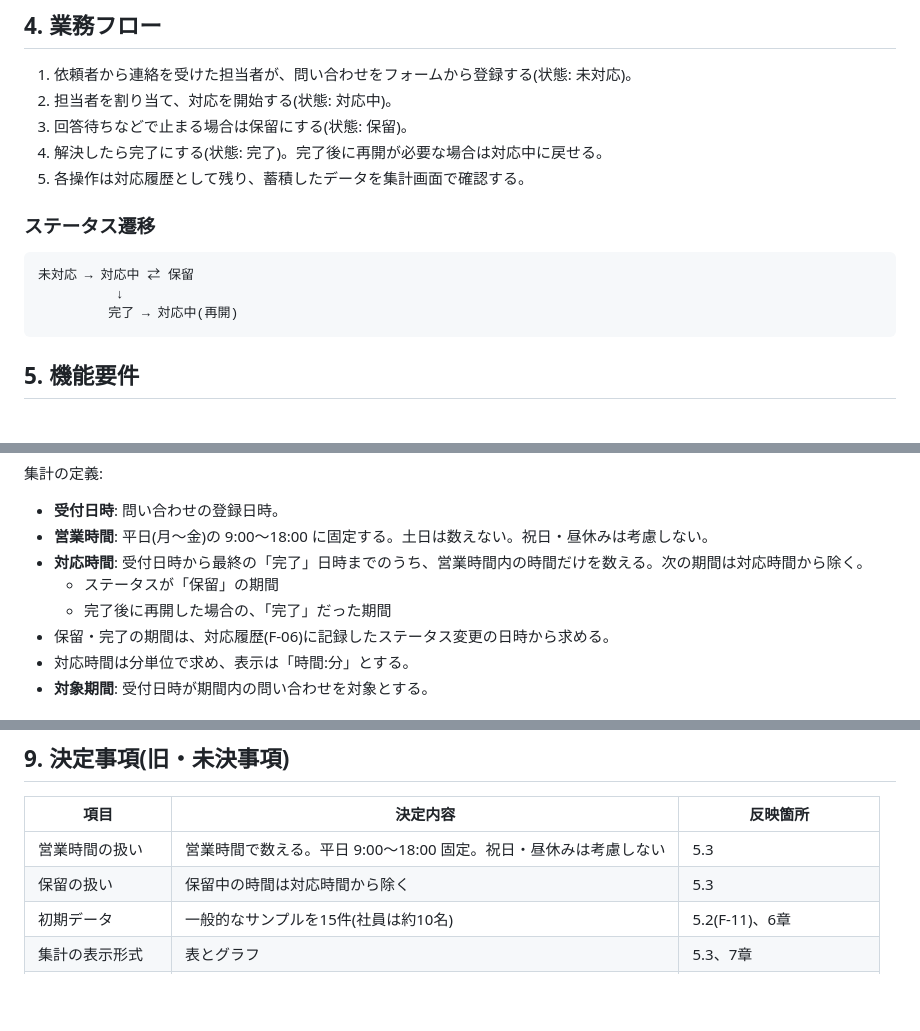
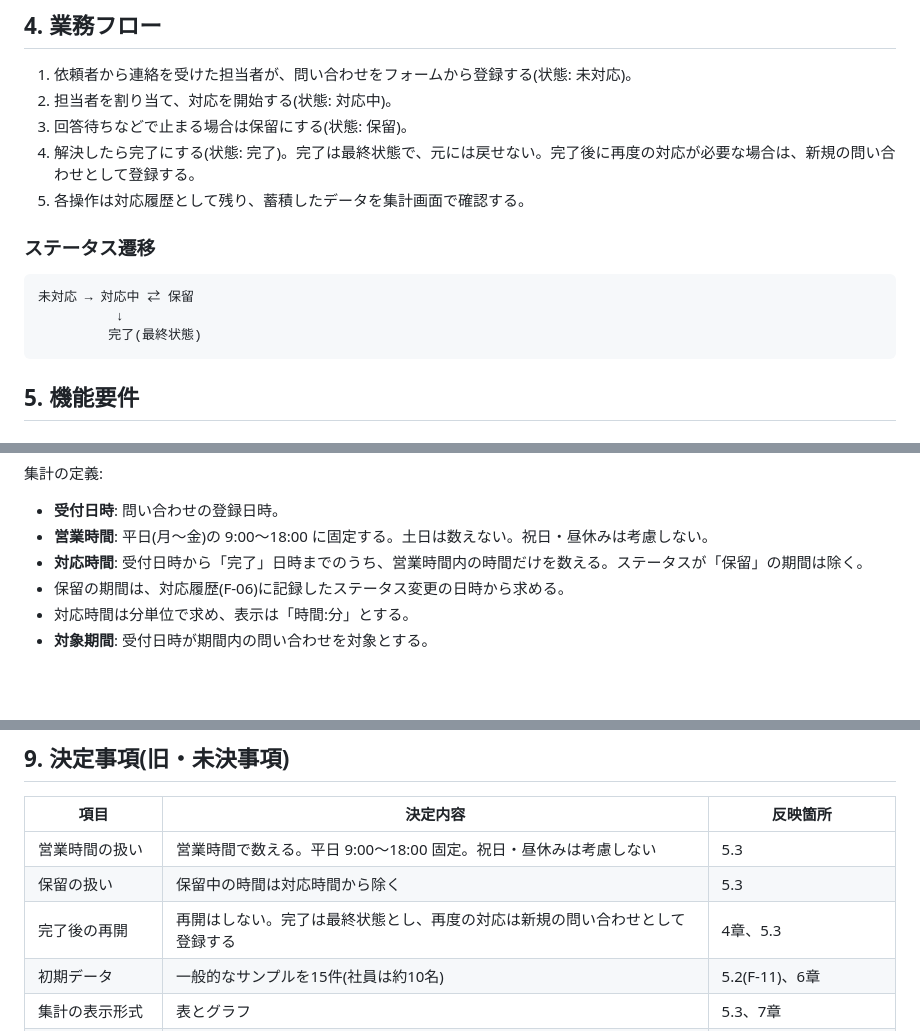
Before and after one commit to chengdanei48-beep/inquiry-management, a Markdown page: docs/requirements.md, 3 parts joined by grey strips. GitHub-like rendering; blank space fills up the shorter version.

Commit message:
docs: 完了後の再開は新規の問い合わせとして扱う
Closes #5

Co-Authored-By: Claude Sonnet 5.5 <noreply@anthropic.com>

````diff
--- a/docs/requirements.md
+++ b/docs/requirements.md
@@ -50,7 +50,7 @@
 1. 依頼者から連絡を受けた担当者が、問い合わせをフォームから登録する(状態: 未対応)。
 2. 担当者を割り当て、対応を開始する(状態: 対応中)。
 3. 回答待ちなどで止まる場合は保留にする(状態: 保留)。
-4. 解決したら完了にする(状態: 完了)。完了後に再開が必要な場合は対応中に戻せる。
+4. 解決したら完了にする(状態: 完了)。完了は最終状態で、元には戻せない。完了後に再度の対応が必要な場合は、新規の問い合わせとして登録する。
 5. 各操作は対応履歴として残り、蓄積したデータを集計画面で確認する。
 
 ### ステータス遷移
@@ -58,7 +58,7 @@
 ```
 未対応 → 対応中 ⇄ 保留
           ↓
-         完了 → 対応中(再開)
+         完了(最終状態)
 ```
 
 ## 5. 機能要件
@@ -104,10 +104,8 @@
 集計の定義:
 - **受付日時**: 問い合わせの登録日時。
 - **営業時間**: 平日(月〜金)の 9:00〜18:00 に固定する。土日は数えない。祝日・昼休みは考慮しない。
-- **対応時間**: 受付日時から最終の「完了」日時までのうち、営業時間内の時間だけを数える。次の期間は対応時間から除く。
-  - ステータスが「保留」の期間
-  - 完了後に再開した場合の、「完了」だった期間
-- 保留・完了の期間は、対応履歴(F-06)に記録したステータス変更の日時から求める。
+- **対応時間**: 受付日時から「完了」日時までのうち、営業時間内の時間だけを数える。ステータスが「保留」の期間は除く。
+- 保留の期間は、対応履歴(F-06)に記録したステータス変更の日時から求める。
 - 対応時間は分単位で求め、表示は「時間:分」とする。
 - **対象期間**: 受付日時が期間内の問い合わせを対象とする。
 
@@ -173,6 +171,7 @@
 |---|---|---|
 | 営業時間の扱い | 営業時間で数える。平日 9:00〜18:00 固定。祝日・昼休みは考慮しない | 5.3 |
 | 保留の扱い | 保留中の時間は対応時間から除く | 5.3 |
+| 完了後の再開 | 再開はしない。完了は最終状態とし、再度の対応は新規の問い合わせとして登録する | 4章、5.3 |
 | 初期データ | 一般的なサンプルを15件(社員は約10名) | 5.2(F-11)、6章 |
 | 集計の表示形式 | 表とグラフ | 5.3、7章 |
 | CSV出力 | 問い合わせ一覧と集計結果を対象にする | 5.1(F-10)、5.3(F-12)、7章 |
````
